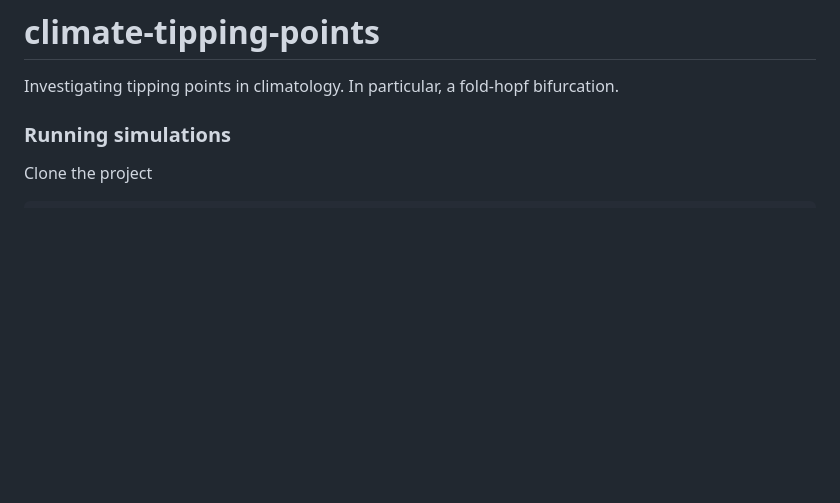
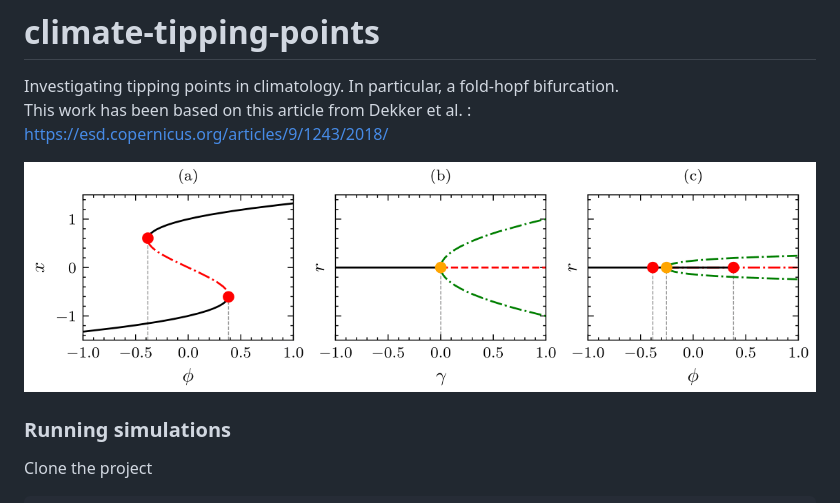
Before and after one commit to Mathieu-R/climate-tipping-points, a Markdown page: README.md, the part around the change. GitHub-like rendering; pictures changed too: bifurcations.png (added); blank space fills up the shorter version.

```diff
--- a/README.md
+++ b/README.md
@@ -1,6 +1,9 @@
 # climate-tipping-points
 
 Investigating tipping points in climatology. In particular, a fold-hopf bifurcation.
+This work has been based on this article from Dekker et al. : https://esd.copernicus.org/articles/9/1243/2018/
+
+![bifurcations](bifurcations.png)
 
 ### Running simulations
 Clone the project
```
Also changed, not shown: 3 other files.
